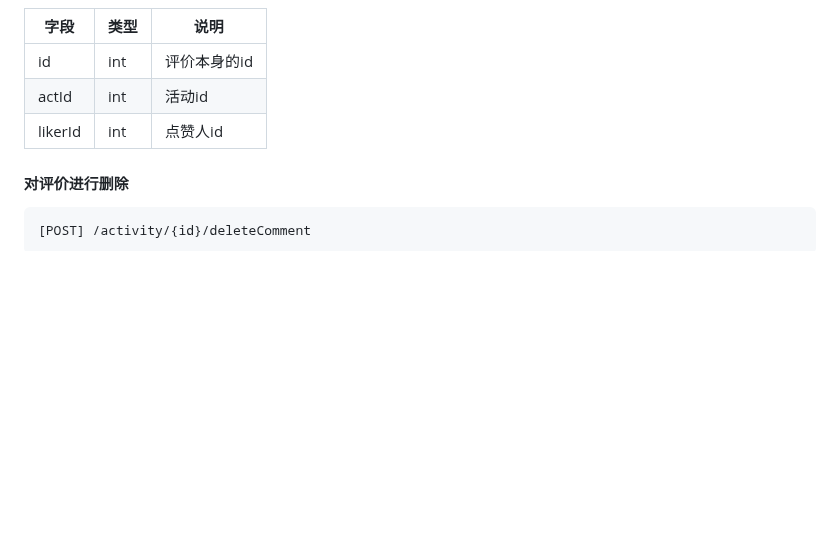
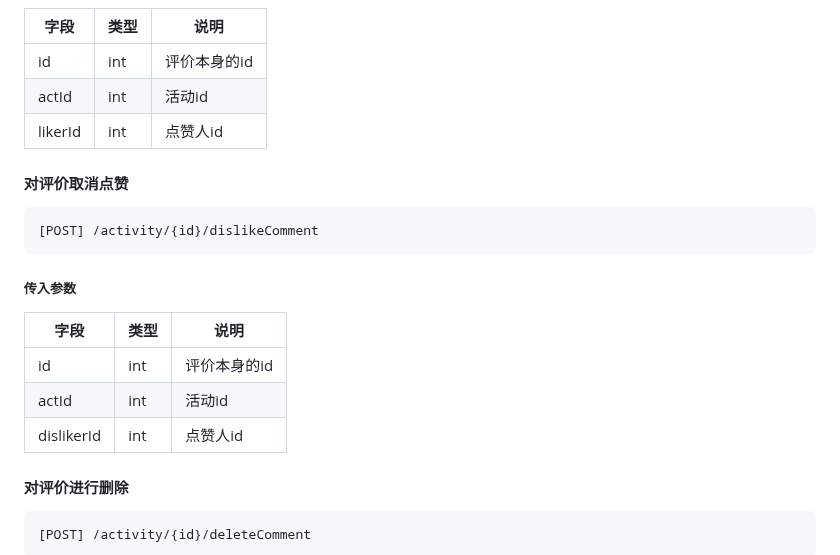
Before and after one commit to LCCCCCCCCCCCCCCCCCCCCC/A02-HealTHU, a Markdown page: API文档.md, the part around the change. Rendered like a GitHub page; blank space fills up the shorter version.

````diff
--- a/API文档.md
+++ b/API文档.md
@@ -641,6 +641,17 @@ wx.request({
 |actId|int|活动id|
 |likerId|int|点赞人id|
 
+#### 对评价取消点赞
+```HTTP
+[POST] /activity/{id}/dislikeComment
+```
+##### 传入参数
+|字段|类型|说明|
+|-------------|-------------|-------------|
+|id|int|评价本身的id|
+|actId|int|活动id|
+|dislikerId|int|点赞人id|
+
 #### 对评价进行删除
 ```HTTP
 [POST] /activity/{id}/deleteComment
````
